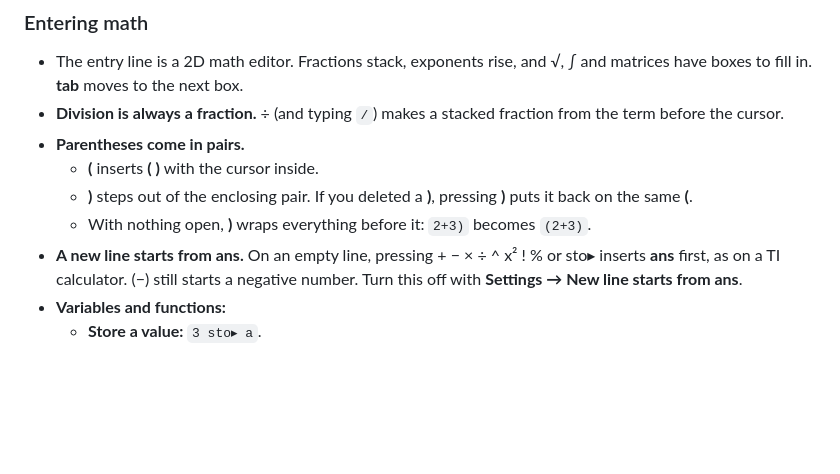
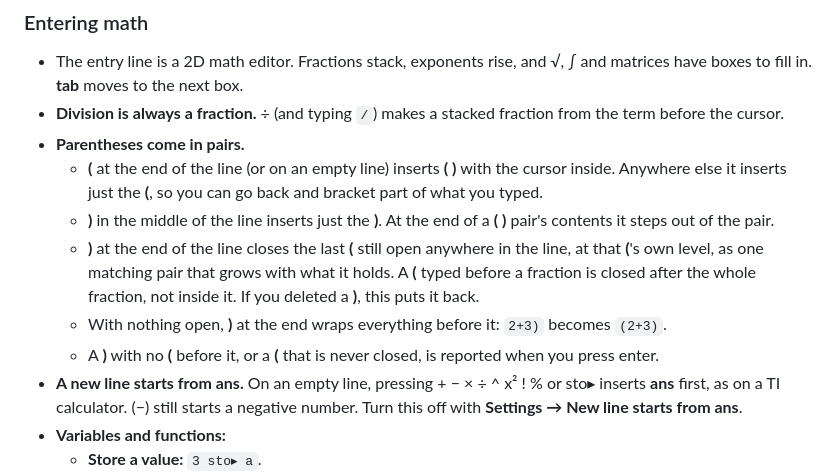
Before and after one commit to netadmindave/CalcShelf, a Markdown page: docs/USER_GUIDE.md, the part around the change. Rendered like a GitHub page; blank space fills up the shorter version.

```diff
--- a/docs/USER_GUIDE.md
+++ b/docs/USER_GUIDE.md
@@ -91,9 +91,11 @@ The **≈** keys (bottom right of the 123 page, and beside **enter**) give a dec
 - The entry line is a 2D math editor. Fractions stack, exponents rise, and √, ∫ and matrices have boxes to fill in. **tab** moves to the next box.
 - **Division is always a fraction.** ÷ (and typing `/`) makes a stacked fraction from the term before the cursor.
 - **Parentheses come in pairs.**
-  - **(** inserts **( )** with the cursor inside.
-  - **)** steps out of the enclosing pair. If you deleted a **)**, pressing **)** puts it back on the same **(**.
-  - With nothing open, **)** wraps everything before it: `2+3)` becomes `(2+3)`.
+  - **(** at the end of the line (or on an empty line) inserts **( )** with the cursor inside. Anywhere else it inserts just the **(**, so you can go back and bracket part of what you typed.
+  - **)** in the middle of the line inserts just the **)**. At the end of a **( )** pair's contents it steps out of the pair.
+  - **)** at the end of the line closes the last **(** still open anywhere in the line, at that **(**'s own level, as one matching pair that grows with what it holds. A **(** typed before a fraction is closed after the whole fraction, not inside it. If you deleted a **)**, this puts it back.
+  - With nothing open, **)** at the end wraps everything before it: `2+3)` becomes `(2+3)`.
+  - A **)** with no **(** before it, or a **(** that is never closed, is reported when you press enter.
 - **A new line starts from ans.** On an empty line, pressing + − × ÷ ^ x² ! % or sto▸ inserts **ans** first, as on a TI calculator. (−) still starts a negative number. Turn this off with **Settings → New line starts from ans**.
 - **Variables and functions:**
   - **Store a value:** `3 sto▸ a`.
```
Also changed, not shown: CHANGELOG.md (+1 -0 lines), out/t36emu.png, 2 other files.
